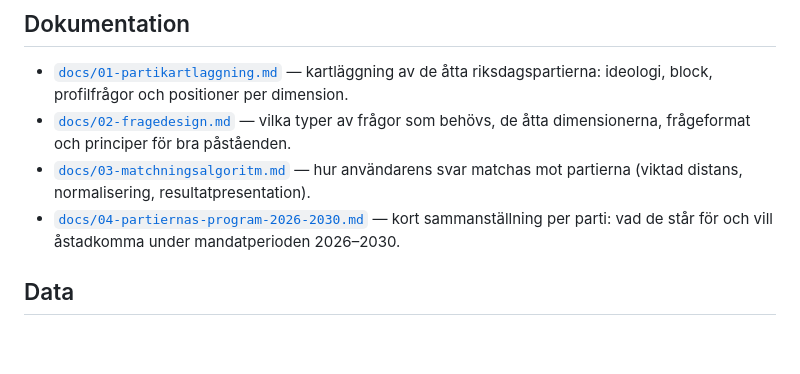
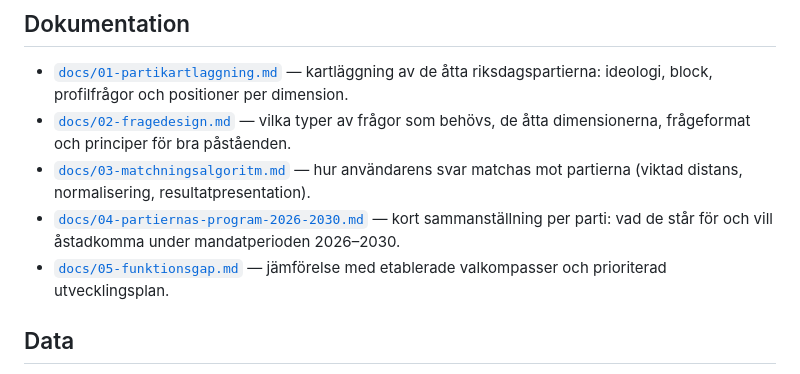
Before and after one commit to gbgeka/Valkompassen, a Markdown page: README.md, the part around the change. GitHub-like rendering; blank space fills up the shorter version.

Commit message:
Funktionsjämförelse med etablerade valkompasser och prioriterad plan
Co-Authored-By: Claude Fable 5 <noreply@anthropic.com>
Claude-Session: https://claude.ai/code/session_015j2gujhYZzZ6kCp3JCFUic

```diff
--- a/README.md
+++ b/README.md
@@ -24,6 +24,7 @@ En sofistikerad valkompass för riksdagsvalet i Sverige **13 september 2026**. M
 - [`docs/02-fragedesign.md`](docs/02-fragedesign.md) — vilka typer av frågor som behövs, de åtta dimensionerna, frågeformat och principer för bra påståenden.
 - [`docs/03-matchningsalgoritm.md`](docs/03-matchningsalgoritm.md) — hur användarens svar matchas mot partierna (viktad distans, normalisering, resultatpresentation).
 - [`docs/04-partiernas-program-2026-2030.md`](docs/04-partiernas-program-2026-2030.md) — kort sammanställning per parti: vad de står för och vill åstadkomma under mandatperioden 2026–2030.
+- [`docs/05-funktionsgap.md`](docs/05-funktionsgap.md) — jämförelse med etablerade valkompasser och prioriterad utvecklingsplan.
 
 ## Data
 
```
Also changed, not shown: docs/05-funktionsgap.md (added, +47 -0 lines).
